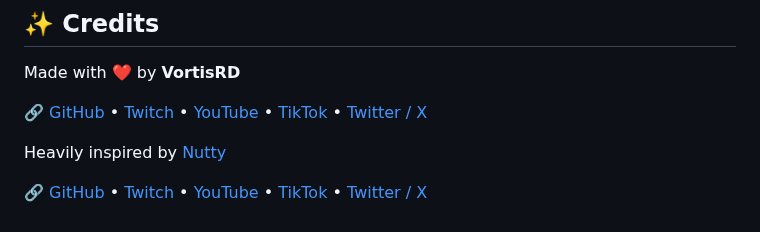
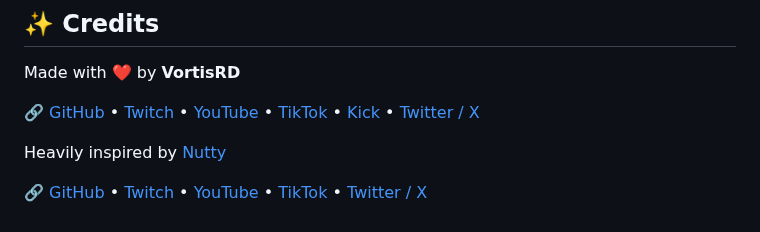
Before and after one commit to Floppy5004/chatrd, a Markdown page: README.md, the part around the change. GitHub-like rendering.

```diff
--- a/README.md
+++ b/README.md
@@ -142,7 +142,7 @@ If you break it, you fix it. 😊
 
 Made with ❤️ by **VortisRD**
 
-🔗 [GitHub](https://github.com/vortisrd) • [Twitch](https://twitch.tv/vortisrd) • [YouTube](https://youtube.com/@vortisrd) • [TikTok](https://tiktok.com/@vortisrd) • [Twitter / X](https://twitter.com/vortisrd)
+🔗 [GitHub](https://github.com/vortisrd) • [Twitch](https://twitch.tv/vortisrd) • [YouTube](https://youtube.com/@vortisrd) • [TikTok](https://tiktok.com/@vortisrd) • [Kick](https://kick.com/vortisrd) • [Twitter / X](https://twitter.com/vortisrd)
 
 Heavily inspired by [Nutty](https://nutty.gg)
 
```
